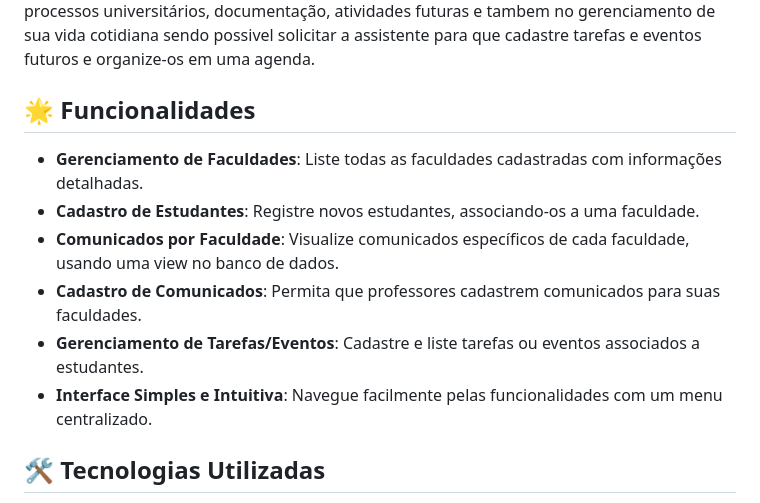
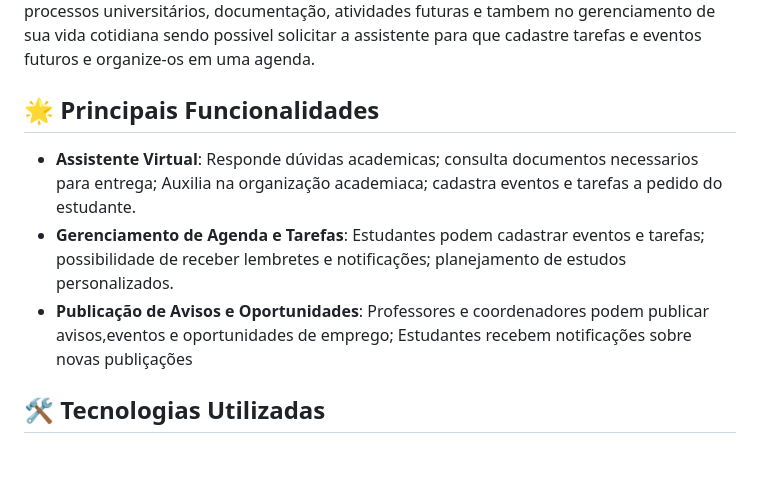
Before and after one commit to Riquehenri/FacilitaU, a Markdown page: README.md, the part around the change. GitHub-like rendering; blank space fills up the shorter version.

```diff
--- a/README.md
+++ b/README.md
@@ -4,13 +4,11 @@ Bem-vindo ao **Facilita[U]**, um sistema web desenvolvido para auxiliar estudant
 uma assistente virtual para lhe auxiliar a tirar duvidas em relação a processos universitários, documentação, atividades futuras e tambem no gerenciamento de sua vida cotidiana sendo possivel solicitar
 a assistente para que cadastre tarefas e eventos futuros e organize-os em uma agenda.
 
-## 🌟 Funcionalidades
-- **Gerenciamento de Faculdades**: Liste todas as faculdades cadastradas com informações detalhadas.
-- **Cadastro de Estudantes**: Registre novos estudantes, associando-os a uma faculdade.
-- **Comunicados por Faculdade**: Visualize comunicados específicos de cada faculdade, usando uma view no banco de dados.
-- **Cadastro de Comunicados**: Permita que professores cadastrem comunicados para suas faculdades.
-- **Gerenciamento de Tarefas/Eventos**: Cadastre e liste tarefas ou eventos associados a estudantes.
-- **Interface Simples e Intuitiva**: Navegue facilmente pelas funcionalidades com um menu centralizado.
+## 🌟  Principais Funcionalidades
+- **Assistente Virtual**: Responde dúvidas academicas; consulta documentos necessarios para entrega; Auxilia na organização academiaca; cadastra eventos e tarefas a pedido do estudante.
+- **Gerenciamento de Agenda e Tarefas**: Estudantes podem cadastrar eventos e tarefas; possibilidade de receber lembretes e notificações; planejamento de estudos personalizados.
+- **Publicação de Avisos e Oportunidades**: Professores e coordenadores podem publicar avisos,eventos e oportunidades de emprego; Estudantes recebem notificações sobre novas publiçações
+
 
 ## 🛠️ Tecnologias Utilizadas
 - **Frontend**: HTML, CSS
```
